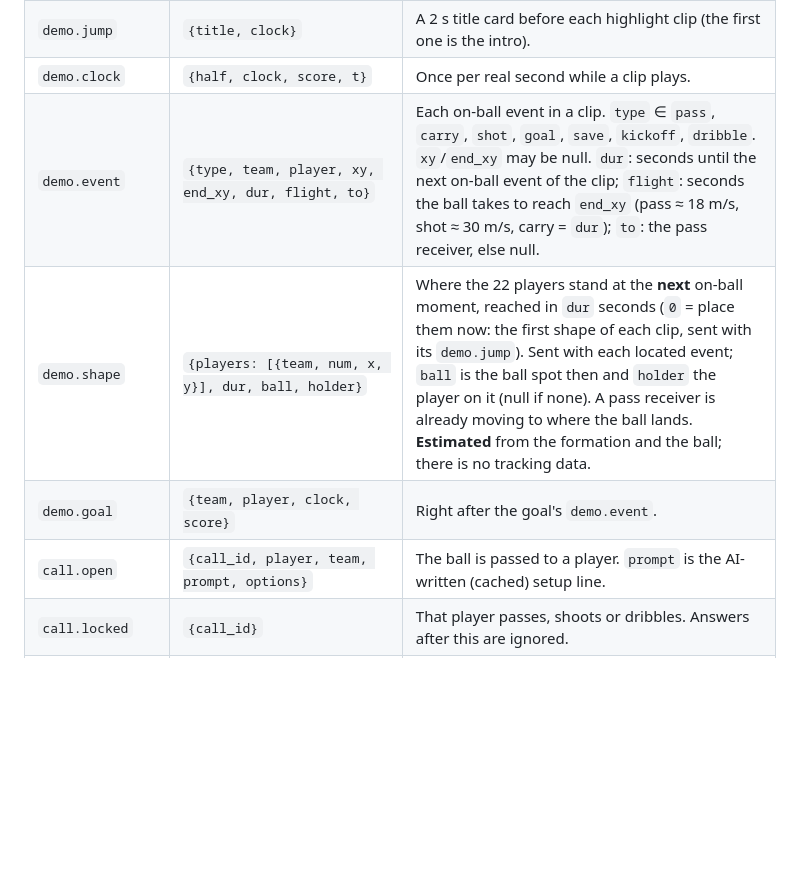
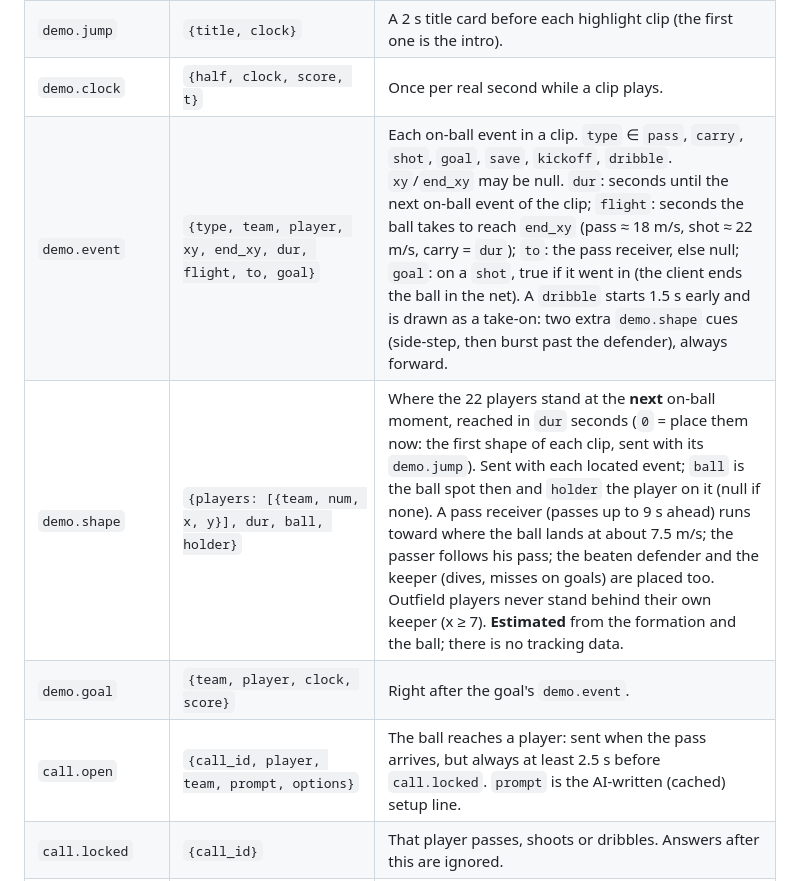
Before and after one commit to CWT96/Microsoft-Premier-League-Hackathon_Team-CR7, a Markdown page: contracts/README.md, the part around the change. Drawn GitHub-style; blank space fills up the shorter version.

Commit message:
[contracts] Document shot goal flag, take-on cues, receiver run-in and call.open timing
Co-Authored-By: Claude Opus 5.5 <noreply@anthropic.com>
Claude-Session: https://claude.ai/code/session_01Be389sZzMb8ap2VfNsur9n

```diff
--- a/contracts/README.md
+++ b/contracts/README.md
@@ -231,10 +231,10 @@ Clock values: `t` is match seconds (same convention as `/ws`), `clock` is the di
 | `demo.session` | `{teams: {home, away}, you: {team, players: [card]}, duration, ai_lines, forecasts, room: {code, friends: [{name, saved, calls: {call_id: points}}]}}` | Once, right after `start`. `ai_lines` is true when every call line came from the LLM cache and passed the guards. `forecasts` lists the three windows and the final-result options with their points. `room.friends` gives each simulated friend's running call points after each call, so the app can rank the fan in the room during play (forecasts land in the half-time and full-time boards). |
 | `demo.jump` | `{title, clock}` | A 2 s title card before each highlight clip (the first one is the intro). |
 | `demo.clock` | `{half, clock, score, t}` | Once per real second while a clip plays. |
-| `demo.event` | `{type, team, player, xy, end_xy, dur, flight, to}` | Each on-ball event in a clip. `type` ∈ `pass`, `carry`, `shot`, `goal`, `save`, `kickoff`, `dribble`. `xy`/`end_xy` may be null. `dur`: seconds until the next on-ball event of the clip; `flight`: seconds the ball takes to reach `end_xy` (pass ≈ 18 m/s, shot ≈ 30 m/s, carry = `dur`); `to`: the pass receiver, else null. |
-| `demo.shape` | `{players: [{team, num, x, y}], dur, ball, holder}` | Where the 22 players stand at the **next** on-ball moment, reached in `dur` seconds (`0` = place them now: the first shape of each clip, sent with its `demo.jump`). Sent with each located event; `ball` is the ball spot then and `holder` the player on it (null if none). A pass receiver is already moving to where the ball lands. **Estimated** from the formation and the ball; there is no tracking data. |
+| `demo.event` | `{type, team, player, xy, end_xy, dur, flight, to, goal}` | Each on-ball event in a clip. `type` ∈ `pass`, `carry`, `shot`, `goal`, `save`, `kickoff`, `dribble`. `xy`/`end_xy` may be null. `dur`: seconds until the next on-ball event of the clip; `flight`: seconds the ball takes to reach `end_xy` (pass ≈ 18 m/s, shot ≈ 22 m/s, carry = `dur`); `to`: the pass receiver, else null; `goal`: on a `shot`, true if it went in (the client ends the ball in the net). A `dribble` starts 1.5 s early and is drawn as a take-on: two extra `demo.shape` cues (side-step, then burst past the defender), always forward. |
+| `demo.shape` | `{players: [{team, num, x, y}], dur, ball, holder}` | Where the 22 players stand at the **next** on-ball moment, reached in `dur` seconds (`0` = place them now: the first shape of each clip, sent with its `demo.jump`). Sent with each located event; `ball` is the ball spot then and `holder` the player on it (null if none). A pass receiver (passes up to 9 s ahead) runs toward where the ball lands at about 7.5 m/s; the passer follows his pass; the beaten defender and the keeper (dives, misses on goals) are placed too. Outfield players never stand behind their own keeper (x ≥ 7). **Estimated** from the formation and the ball; there is no tracking data. |
 | `demo.goal` | `{team, player, clock, score}` | Right after the goal's `demo.event`. |
-| `call.open` | `{call_id, player, team, prompt, options}` | The ball is passed to a player. `prompt` is the AI-written (cached) setup line. |
+| `call.open` | `{call_id, player, team, prompt, options}` | The ball reaches a player: sent when the pass arrives, but always at least 2.5 s before `call.locked`. `prompt` is the AI-written (cached) setup line. |
 | `call.locked` | `{call_id}` | That player passes, shoots or dribbles. Answers after this are ignored. |
 | `call.result` | `{call_id, answer, pick, too_quick, correct, points, streak_bonus, total, streak, explain}` | Right after `call.locked`. Points: +10 answered, +100 more if correct, streak bonus +50 per step from the 3rd correct call in a row. Unanswered: `pick: null`, `too_quick: true`, 0 points, streak kept. |
 | `demo.half_time` | `{score, seconds, room, breakdown, players, you: {rank}, total, saved}` | After the first half. `seconds` is the pause length (10): the second half starts on its own, as in a live match. `players` is the bonus card of each backed player for the first half. |
```
